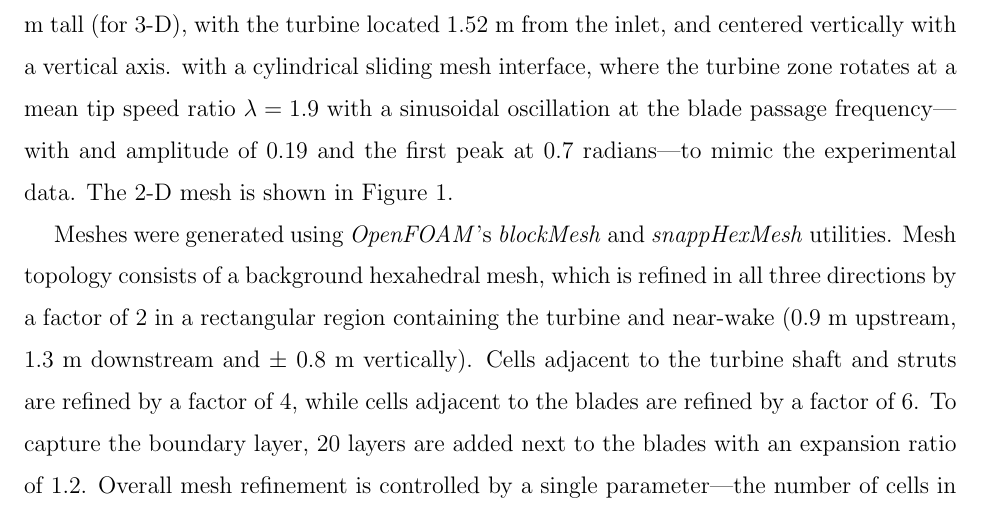
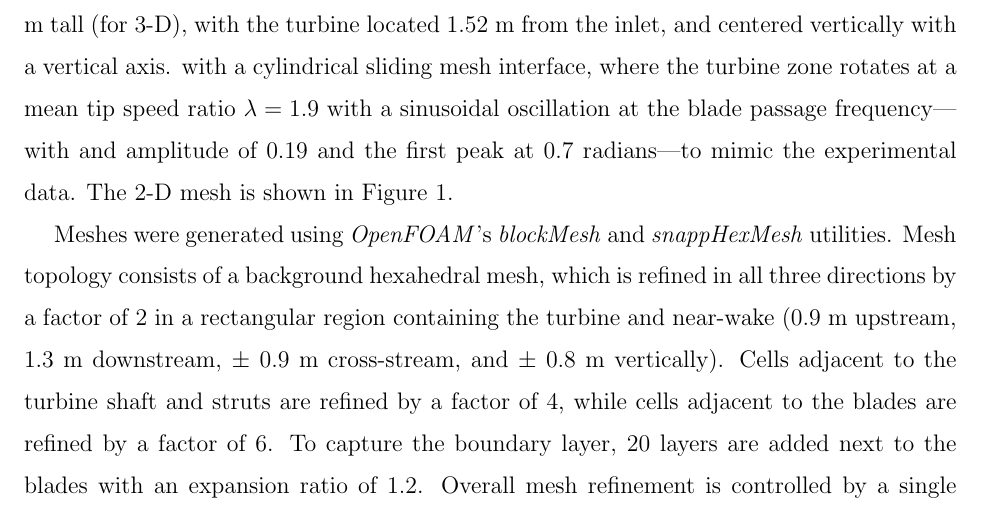
Before and after one commit to petebachant/CFT-wake-modeling-paper, a LaTeX paper (paper.tex): part of page 3 of 5, cut so that both start at the same text. Compiled offline with pdfLaTeX.

Commit message:
Add cross-stream extent of the refined zone

```diff
--- a/paper.tex
+++ b/paper.tex
@@ -151,12 +151,12 @@ Meshes were generated using \textit{OpenFOAM}'s \textit{blockMesh} and
 \textit{snappHexMesh} utilities. Mesh topology consists of a background
 hexahedral mesh, which is refined in all three directions by a factor of 2 in a
 rectangular region containing the turbine and near-wake (0.9 m upstream, 1.3 m
-downstream and $\pm$ 0.8 m vertically). Cells adjacent to the turbine shaft and
-struts are refined by a factor of 4, while cells adjacent to the blades are
-refined by a factor of 6. To capture the boundary layer, 20 layers are added
-next to the blades with an expansion ratio of 1.2. Overall mesh refinement is
-controlled by a single parameter---the number of cells in the streamwise
-direction, $N_x$.
+downstream, $\pm$ 0.9 m cross-stream, and $\pm$ 0.8 m vertically). Cells
+adjacent to the turbine shaft and struts are refined by a factor of 4, while
+cells adjacent to the blades are refined by a factor of 6. To capture the
+boundary layer, 20 layers are added next to the blades with an expansion ratio
+of 1.2. Overall mesh refinement is controlled by a single parameter---the number
+of cells in the streamwise direction, $N_x$.
 
 3-D computer aided design (CAD) files of the turbine are available from
 \cite{Bachant2014-RVAT-CAD}.
```
